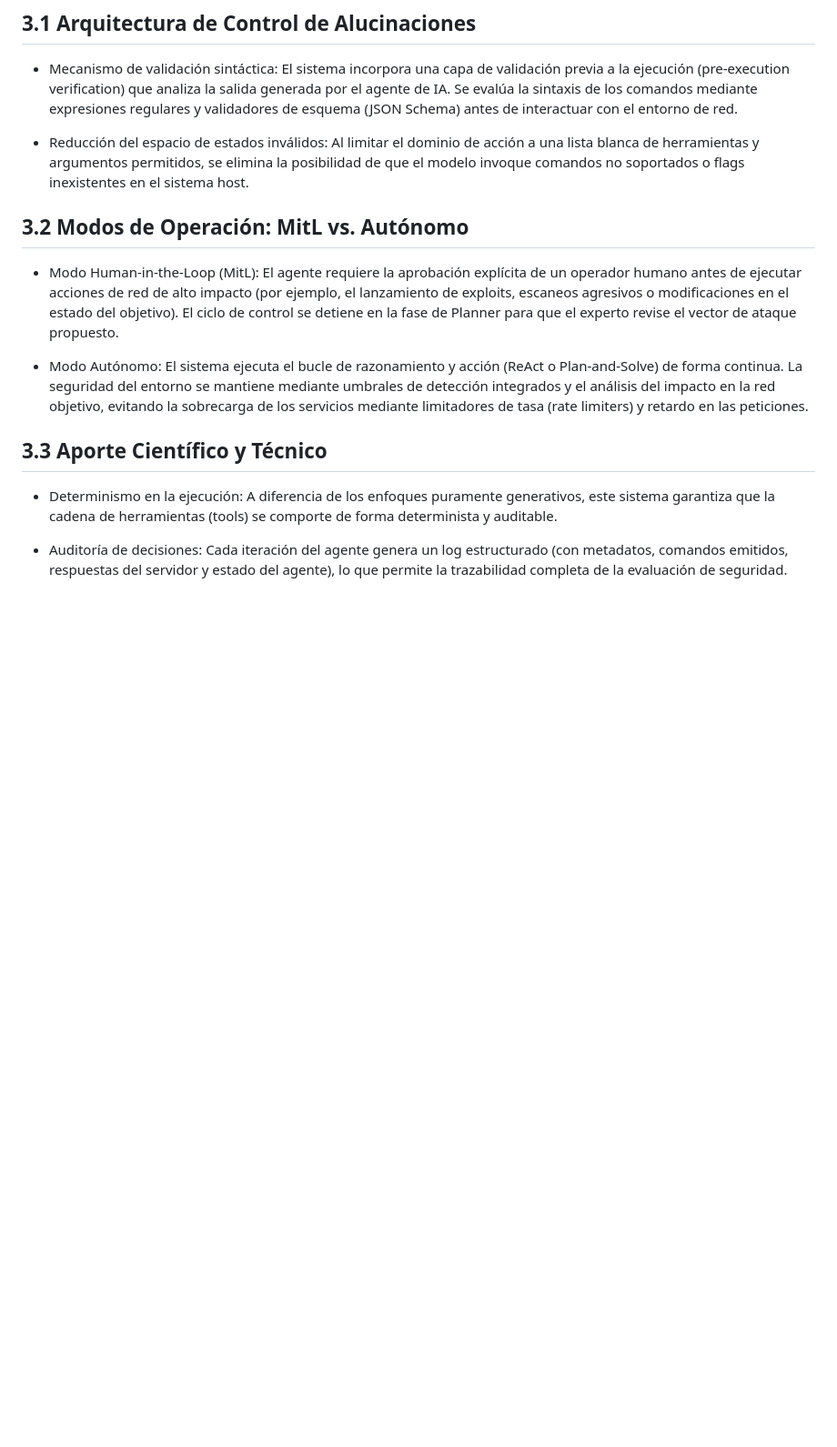
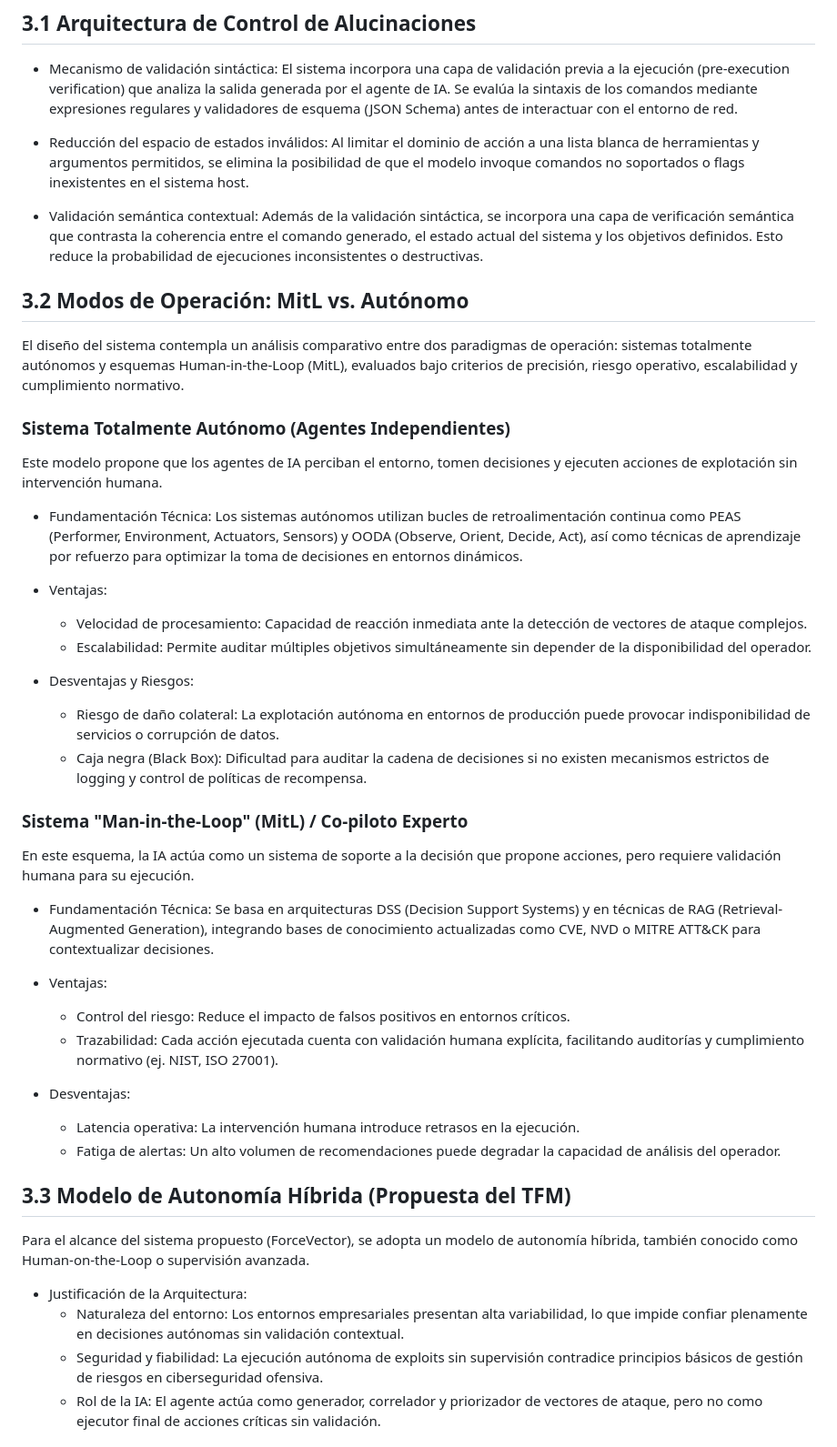
Before and after one commit to luisyapura/ForceVector, a Markdown page: paper/readme.md, the part around one of its changes. Shown at 91% size. Drawn GitHub-style; blank space fills up the shorter version.

Commit message:
Enhance validation mechanisms and autonomy model
Add semantic validation layer and compare MitL with autonomous operation modes. Propose hybrid autonomy model and phased implementation plan.

```diff
--- a/paper/readme.md
+++ b/paper/readme.md
@@ -154,14 +154,46 @@ A continuación se detallan los subcomponentes y las bases técnicas que sustent
 
 - Reducción del espacio de estados inválidos: Al limitar el dominio de acción a una lista blanca de herramientas y argumentos permitidos, se elimina la posibilidad de que el modelo invoque comandos no soportados o flags inexistentes en el sistema host.
 
+- Validación semántica contextual: Además de la validación sintáctica, se incorpora una capa de verificación semántica que contrasta la coherencia entre el comando generado, el estado actual del sistema y los objetivos definidos. Esto reduce la probabilidad de ejecuciones inconsistentes o destructivas.
+
 ## 3.2 Modos de Operación: MitL vs. Autónomo
 
-- Modo Human-in-the-Loop (MitL): El agente requiere la aprobación explícita de un operador humano antes de ejecutar acciones de red de alto impacto (por ejemplo, el lanzamiento de exploits, escaneos agresivos o modificaciones en el estado del objetivo). El ciclo de control se detiene en la fase de Planner para que el experto revise el vector de ataque propuesto.
+El diseño del sistema contempla un análisis comparativo entre dos paradigmas de operación: sistemas totalmente autónomos y esquemas Human-in-the-Loop (MitL), evaluados bajo criterios de precisión, riesgo operativo, escalabilidad y cumplimiento normativo.
 
-- Modo Autónomo: El sistema ejecuta el bucle de razonamiento y acción (ReAct o Plan-and-Solve) de forma continua. La seguridad del entorno se mantiene mediante umbrales de detección integrados y el análisis del impacto en la red objetivo, evitando la sobrecarga de los servicios mediante limitadores de tasa (rate limiters) y retardo en las peticiones.
+### Sistema Totalmente Autónomo (Agentes Independientes)
 
-## 3.3 Aporte Científico y Técnico
+Este modelo propone que los agentes de IA perciban el entorno, tomen decisiones y ejecuten acciones de explotación sin intervención humana.
 
-- Determinismo en la ejecución: A diferencia de los enfoques puramente generativos, este sistema garantiza que la cadena de herramientas (tools) se comporte de forma determinista y auditable.
+- Fundamentación Técnica: Los sistemas autónomos utilizan bucles de retroalimentación continua como PEAS (Performer, Environment, Actuators, Sensors) y OODA (Observe, Orient, Decide, Act), así como técnicas de aprendizaje por refuerzo para optimizar la toma de decisiones en entornos dinámicos.
 
-- Auditoría de decisiones: Cada iteración del agente genera un log estructurado (con metadatos, comandos emitidos, respuestas del servidor y estado del agente), lo que permite la trazabilidad completa de la evaluación de seguridad.
+- Ventajas:
+    - Velocidad de procesamiento: Capacidad de reacción inmediata ante la detección de vectores de ataque complejos.
+    - Escalabilidad: Permite auditar múltiples objetivos simultáneamente sin depender de la disponibilidad del operador.
+
+- Desventajas y Riesgos:
+    - Riesgo de daño colateral: La explotación autónoma en entornos de producción puede provocar indisponibilidad de servicios o corrupción de datos.
+    - Caja negra (Black Box): Dificultad para auditar la cadena de decisiones si no existen mecanismos estrictos de logging y control de políticas de recompensa.
+
+### Sistema "Man-in-the-Loop" (MitL) / Co-piloto Experto
+
+En este esquema, la IA actúa como un sistema de soporte a la decisión que propone acciones, pero requiere validación humana para su ejecución.
+
+- Fundamentación Técnica: Se basa en arquitecturas DSS (Decision Support Systems) y en técnicas de RAG (Retrieval-Augmented Generation), integrando bases de conocimiento actualizadas como CVE, NVD o MITRE ATT&CK para contextualizar decisiones.
+
+- Ventajas:
+    - Control del riesgo: Reduce el impacto de falsos positivos en entornos críticos.
+    - Trazabilidad: Cada acción ejecutada cuenta con validación humana explícita, facilitando auditorías y cumplimiento normativo (ej. NIST, ISO 27001).
+
+- Desventajas:
+    - Latencia operativa: La intervención humana introduce retrasos en la ejecución.
+    - Fatiga de alertas: Un alto volumen de recomendaciones puede degradar la capacidad de análisis del operador.
+
+## 3.3 Modelo de Autonomía Híbrida (Propuesta del TFM)
+
+Para el alcance del sistema propuesto (ForceVector), se adopta un modelo de autonomía híbrida, también conocido como Human-on-the-Loop o supervisión avanzada.
+
+- Justificación de la Arquitectura:
+    - Naturaleza del entorno: Los entornos empresariales presentan alta variabilidad, lo que impide confiar plenamente en decisiones autónomas sin validación contextual.
+    - Seguridad y fiabilidad: La ejecución autónoma de exploits sin supervisión contradice principios básicos de gestión de riesgos en ciberseguridad ofensiva.
+    - Rol de la IA: El agente actúa como generador, correlador y priorizador de vectores de ataque, pero no como ejecutor final de acciones críticas sin validación.
+
```
Also changed, not shown: other parts of paper/readme.md (+42 -0 lines).
